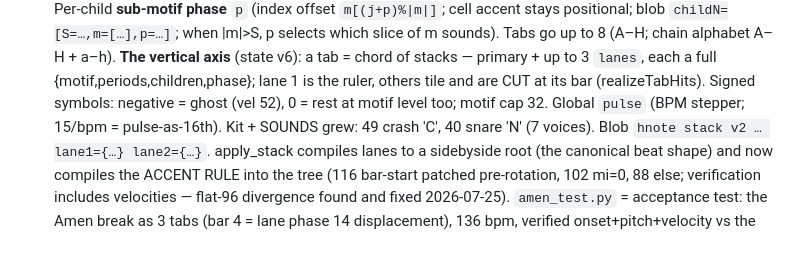
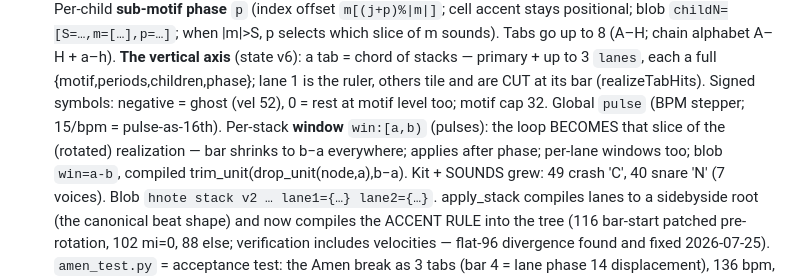
Before and after one commit to Dubl/hnote, a Markdown page: CLAUDE.md, the part around the change. GitHub-like rendering; blank space fills up the shorter version.

Commit message:
Docs: window operator in stack notes
Co-Authored-By: Claude Fable 5 <noreply@anthropic.com>

```diff
--- a/CLAUDE.md
+++ b/CLAUDE.md
@@ -98,7 +98,11 @@ shipped in July 2026 (tracks 1–6 on the Pages site).
   full {motif,periods,children,phase}; lane 1 is the ruler, others tile and
   are CUT at its bar (realizeTabHits). Signed symbols: negative = ghost
   (vel 52), 0 = rest at motif level too; motif cap 32. Global `pulse`
-  (BPM stepper; 15/bpm = pulse-as-16th). Kit + SOUNDS grew: 49 crash 'C',
+  (BPM stepper; 15/bpm = pulse-as-16th). Per-stack **window** `win:[a,b)`
+  (pulses): the loop BECOMES that slice of the (rotated) realization — bar
+  shrinks to b−a everywhere; applies after phase; per-lane windows too;
+  blob `win=a-b`, compiled trim_unit(drop_unit(node,a),b−a).
+  Kit + SOUNDS grew: 49 crash 'C',
   40 snare 'N' (7 voices). Blob `hnote stack v2 … lane1={…} lane2={…}`.
   apply_stack compiles lanes to a sidebyside root (the canonical beat
   shape) and now compiles the ACCENT RULE into the tree (116 bar-start
```
